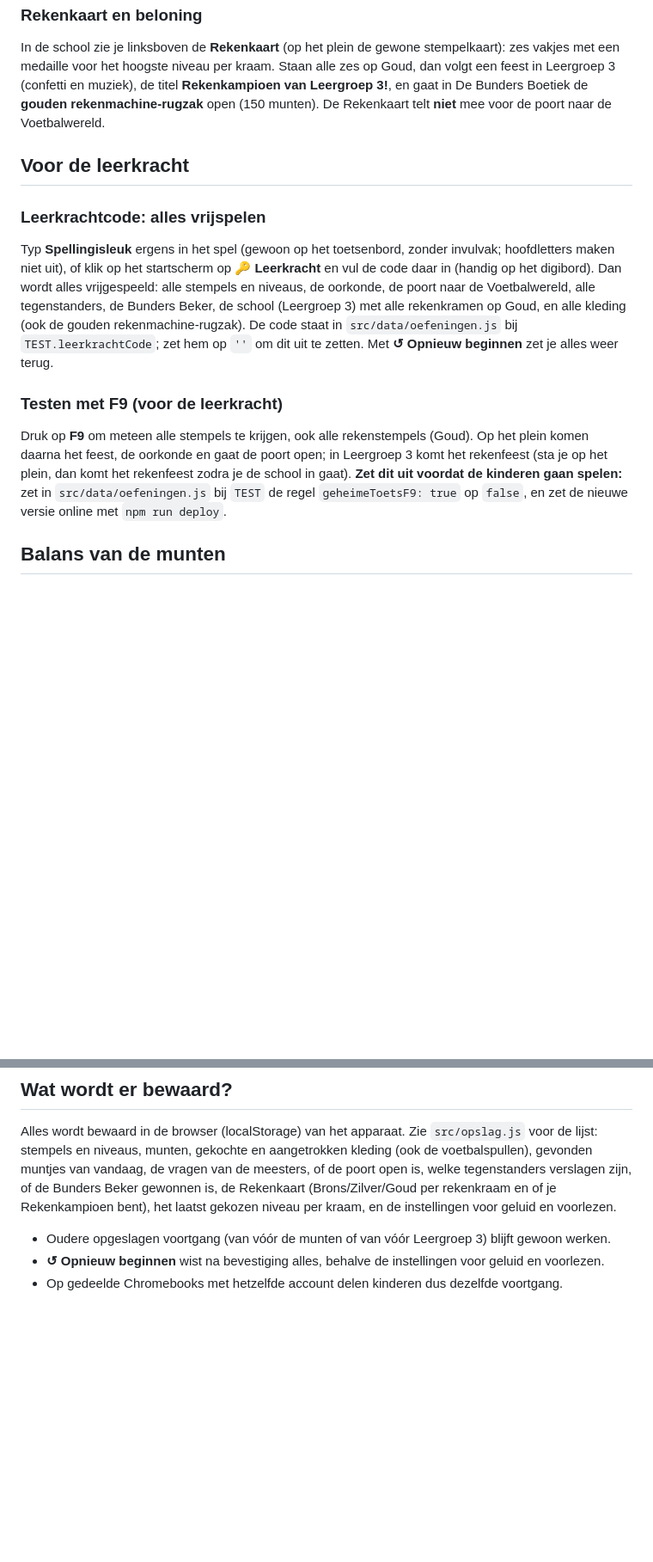
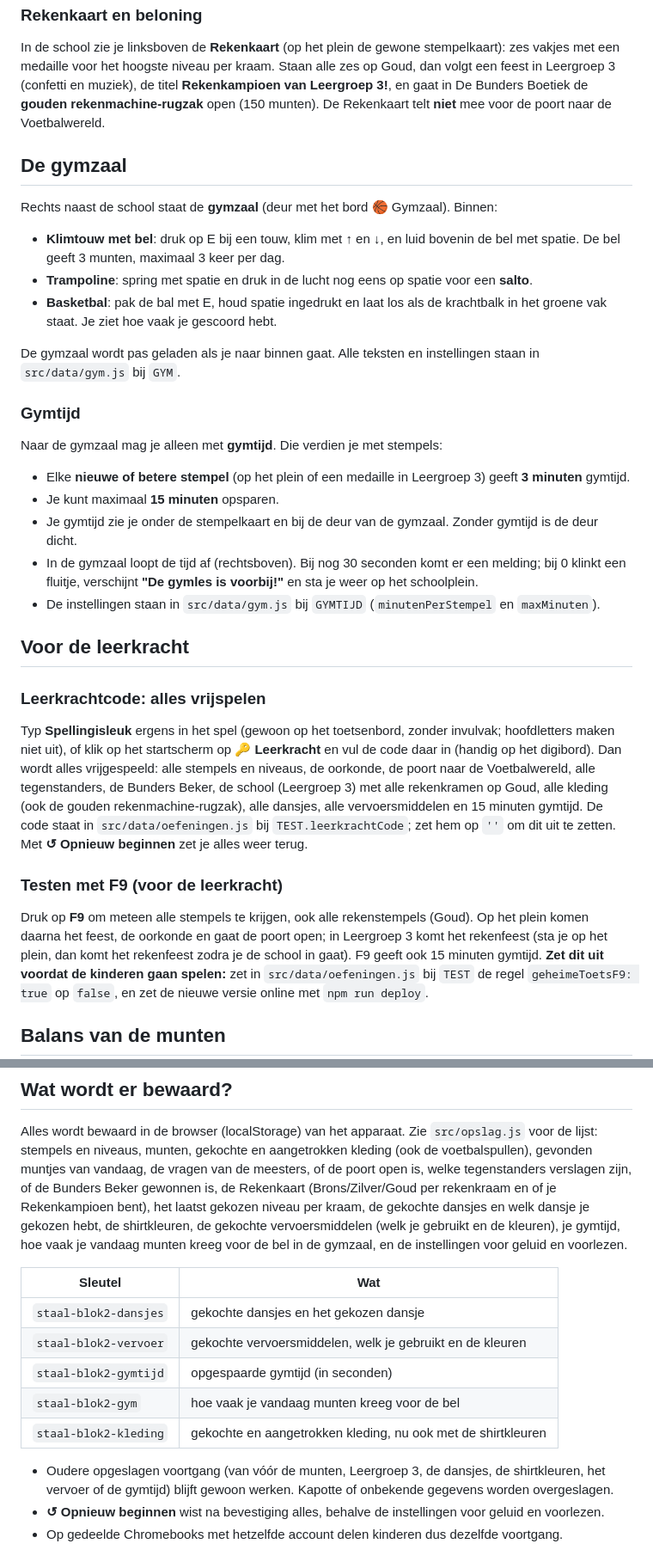
Before and after one commit to qh6y22jbkb-debug/staal-plein, a Markdown page: README.md, 2 parts joined by grey strips. Shown at 86% size. Rendered like a GitHub page; blank space fills up the shorter version.

Commit message:
README: muren, camera, dansjes, shirtkleur, gymzaal, gymtijd, vervoer en opslag
Co-Authored-By: Claude Opus 5.5 <noreply@anthropic.com>

```diff
--- a/README.md
+++ b/README.md
@@ -258,6 +293,29 @@ voor het hoogste niveau per kraam. Staan alle zes op Goud, dan volgt een feest i
 de titel **Rekenkampioen van Leergroep 3!**, en gaat in De Bunders Boetiek de **gouden rekenmachine-rugzak** open
 (150 munten). De Rekenkaart telt **niet** mee voor de poort naar de Voetbalwereld.
 
+## De gymzaal
+
+Rechts naast de school staat de **gymzaal** (deur met het bord 🏀 Gymzaal). Binnen:
+
+- **Klimtouw met bel**: druk op E bij een touw, klim met ↑ en ↓, en luid bovenin de bel met spatie.
+  De bel geeft 3 munten, maximaal 3 keer per dag.
+- **Trampoline**: spring met spatie en druk in de lucht nog eens op spatie voor een **salto**.
+- **Basketbal**: pak de bal met E, houd spatie ingedrukt en laat los als de krachtbalk in het groene vak staat.
+  Je ziet hoe vaak je gescoord hebt.
+
+De gymzaal wordt pas geladen als je naar binnen gaat. Alle teksten en instellingen staan in `src/data/gym.js` bij `GYM`.
+
+### Gymtijd
+
+Naar de gymzaal mag je alleen met **gymtijd**. Die verdien je met stempels:
+
+- Elke **nieuwe of betere stempel** (op het plein of een medaille in Leergroep 3) geeft **3 minuten** gymtijd.
+- Je kunt maximaal **15 minuten** opsparen.
+- Je gymtijd zie je onder de stempelkaart en bij de deur van de gymzaal. Zonder gymtijd is de deur dicht.
+- In de gymzaal loopt de tijd af (rechtsboven). Bij nog 30 seconden komt er een melding; bij 0 klinkt een fluitje,
+  verschijnt **"De gymles is voorbij!"** en sta je weer op het schoolplein.
+- De instellingen staan in `src/data/gym.js` bij `GYMTIJD` (`minutenPerStempel` en `maxMinuten`).
+
 ## Voor de leerkracht
 
 ### Leerkrachtcode: alles vrijspelen
@@ -265,7 +323,8 @@ de titel **Rekenkampioen van Leergroep 3!**, en gaat in De Bunders Boetiek de **
 Typ **Spellingisleuk** ergens in het spel (gewoon op het toetsenbord, zonder invulvak; hoofdletters maken niet uit), of klik op het startscherm
 op **🔑 Leerkracht** en vul de code daar in (handig op het digibord). Dan wordt alles vrijgespeeld: alle stempels
 en niveaus, de oorkonde, de poort naar de Voetbalwereld, alle tegenstanders, de Bunders Beker, de school
-(Leergroep 3) met alle rekenkramen op Goud, en alle kleding (ook de gouden rekenmachine-rugzak).
+(Leergroep 3) met alle rekenkramen op Goud, alle kleding (ook de gouden rekenmachine-rugzak), alle dansjes,
+alle vervoersmiddelen en 15 minuten gymtijd.
 De code staat in `src/data/oefeningen.js` bij `TEST.leerkrachtCode`; zet hem op `''` om dit uit te zetten.
 Met **↺ Opnieuw beginnen** zet je alles weer terug.
 
@@ -273,7 +332,7 @@ Met **↺ Opnieuw beginnen** zet je alles weer terug.
 
 Druk op **F9** om meteen alle stempels te krijgen, ook alle rekenstempels (Goud). Op het plein komen daarna het feest,
 de oorkonde en gaat de poort open; in Leergroep 3 komt het rekenfeest (sta je op het plein, dan komt het rekenfeest
-zodra je de school in gaat).
+zodra je de school in gaat). F9 geeft ook 15 minuten gymtijd.
 **Zet dit uit voordat de kinderen gaan spelen:** zet in `src/data/oefeningen.js` bij `TEST` de regel
 `geheimeToetsF9: true` op `false`, en zet de nieuwe versie online met `npm run deploy`.
 
@@ -297,9 +356,20 @@ Alles wordt bewaard in de browser (localStorage) van het apparaat. Zie `src/opsl
 stempels en niveaus, munten, gekochte en aangetrokken kleding (ook de voetbalspullen), gevonden muntjes
 van vandaag, de vragen van de meesters, of de poort open is, welke tegenstanders verslagen zijn, of de
 Bunders Beker gewonnen is, de Rekenkaart (Brons/Zilver/Goud per rekenkraam en of je Rekenkampioen bent),
-het laatst gekozen niveau per kraam, en de instellingen voor geluid en voorlezen.
+het laatst gekozen niveau per kraam, de gekochte dansjes en welk dansje je gekozen hebt, de shirtkleuren,
+de gekochte vervoersmiddelen (welk je gebruikt en de kleuren), je gymtijd, hoe vaak je vandaag munten kreeg
+voor de bel in de gymzaal, en de instellingen voor geluid en voorlezen.
 
-- Oudere opgeslagen voortgang (van vóór de munten of van vóór Leergroep 3) blijft gewoon werken.
+| Sleutel | Wat |
+|---|---|
+| `staal-blok2-dansjes` | gekochte dansjes en het gekozen dansje |
+| `staal-blok2-vervoer` | gekochte vervoersmiddelen, welk je gebruikt en de kleuren |
+| `staal-blok2-gymtijd` | opgespaarde gymtijd (in seconden) |
+| `staal-blok2-gym` | hoe vaak je vandaag munten kreeg voor de bel |
+| `staal-blok2-kleding` | gekochte en aangetrokken kleding, nu ook met de shirtkleuren |
+
+- Oudere opgeslagen voortgang (van vóór de munten, Leergroep 3, de dansjes, de shirtkleuren, het vervoer of de gymtijd)
+  blijft gewoon werken. Kapotte of onbekende gegevens worden overgeslagen.
 - **↺ Opnieuw beginnen** wist na bevestiging alles, behalve de instellingen voor geluid en voorlezen.
 - Op gedeelde Chromebooks met hetzelfde account delen kinderen dus dezelfde voortgang.
 
```
Also changed, not shown: other parts of README.md (+45 -1 lines).
